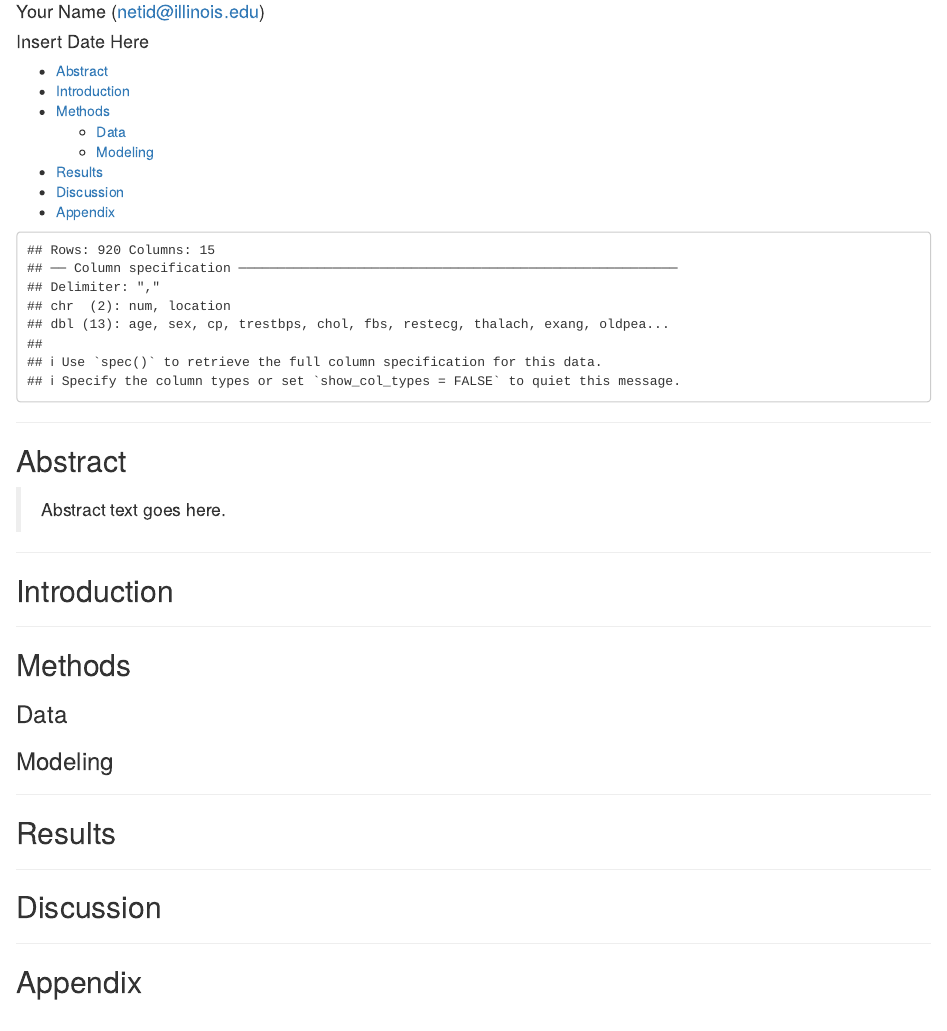
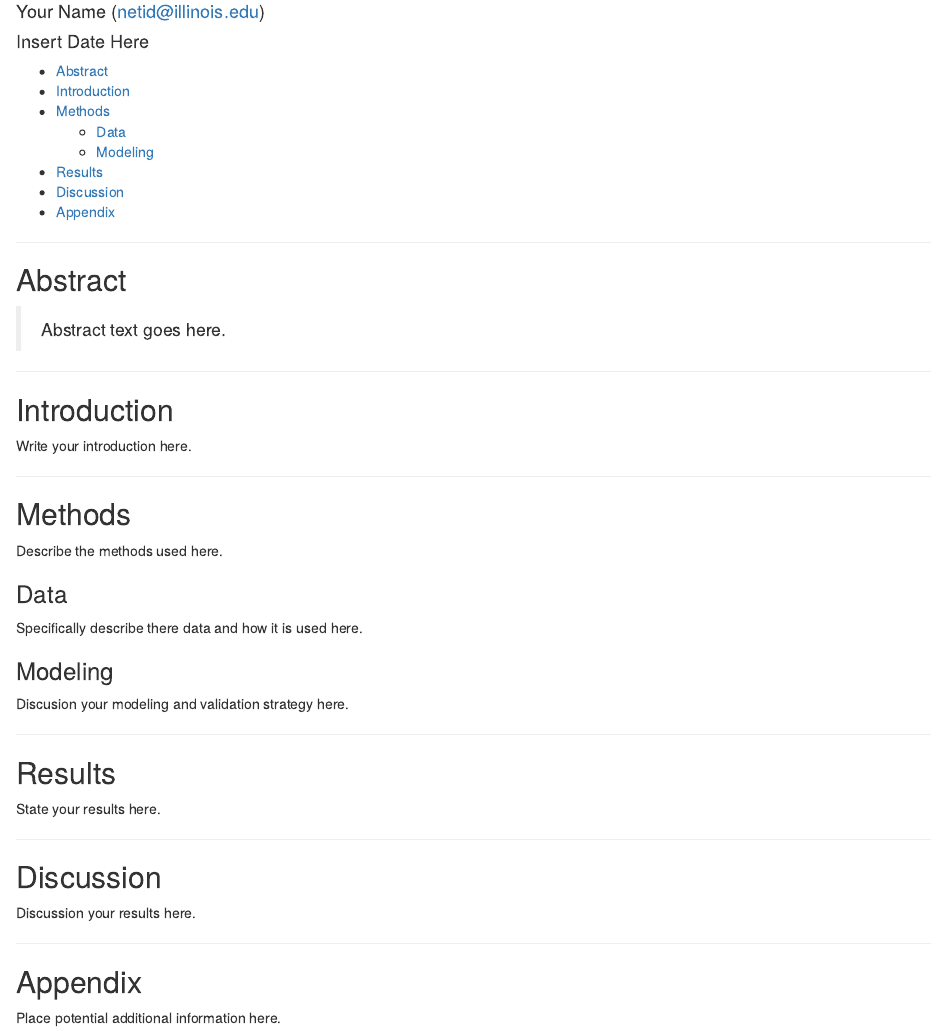
Before and after one commit to tlu1717/heart-analysis, an R Markdown document (analysis.Rmd): the page in a window 1100 px wide, from 70 px down. Rendered offline with R 4.5, knitr and Pandoc, with nearby package versions.

Commit message:
update template

````diff
--- a/analysis.Rmd
+++ b/analysis.Rmd
@@ -16,7 +16,7 @@ knitr::opts_chunk$set(echo = FALSE, fig.align = 'center')
 # load packages
 ```
 
-```{r read-full-data}
+```{r read-full-data, warning = FALSE, message = FALSE}
 # read full data
 hd = readr::read_csv("data/hd.csv")
 ```
@@ -31,22 +31,36 @@ hd = readr::read_csv("data/hd.csv")
 
 ## Introduction
 
+Write your introduction here.
+
 ***
 
 ## Methods
 
+Describe the methods used here.
+
 ### Data
 
+Specifically describe there data and how it is used here.
+
 ### Modeling
+
+Discusion your modeling and validation strategy here.
 
 ***
 
 ## Results
 
+State your results here.
+
 ***
 
 ## Discussion
 
+Discussion your results here.
+
 ***
 
 ## Appendix
+
+Place potential additional information here.
````
